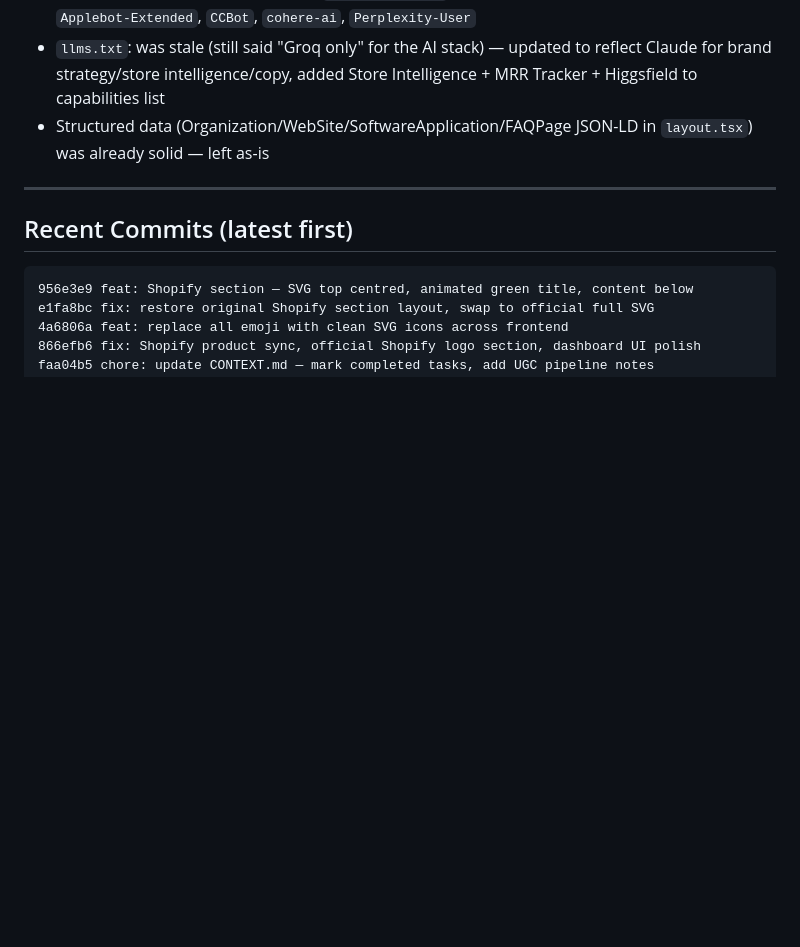
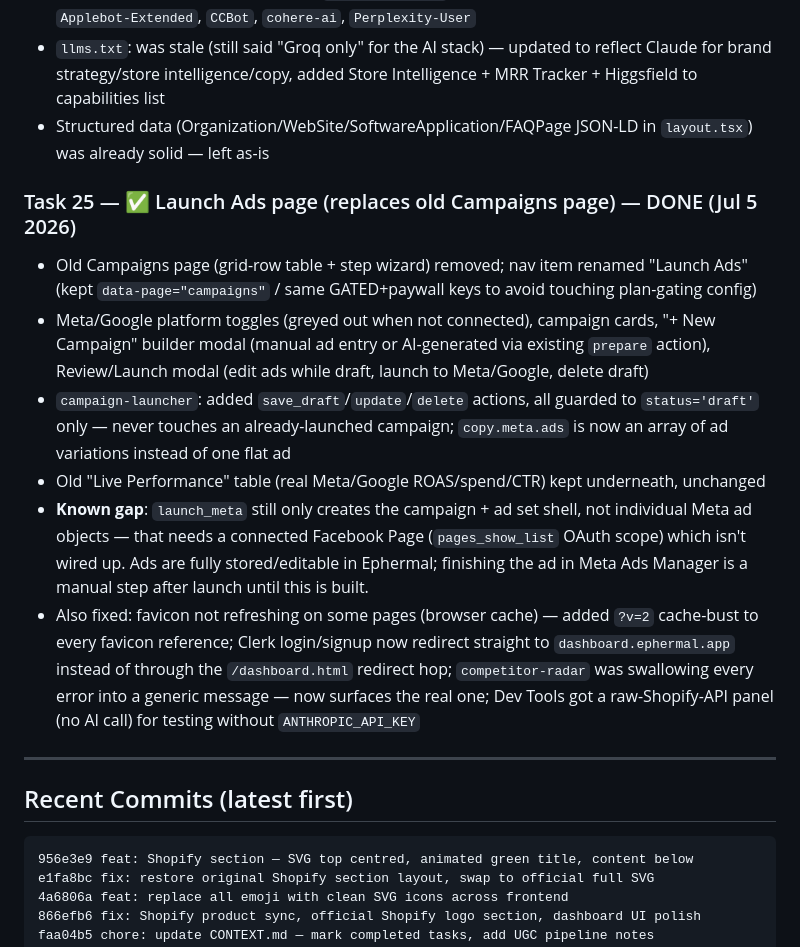
Before and after one commit to J2y04/ephermal, a Markdown page: CONTEXT.md, the part around the change. GitHub-like rendering; blank space fills up the shorter version.

Commit message:
docs: log Launch Ads page + this session's fixes in CONTEXT.md

```diff
--- a/CONTEXT.md
+++ b/CONTEXT.md
@@ -289,6 +289,27 @@ New sidebar tab combining Shopify revenue + Meta spend + Google Ads spend into o
 - Structured data (Organization/WebSite/SoftwareApplication/FAQPage JSON-LD in `layout.tsx`)
   was already solid — left as-is
 
+### Task 25 — ✅ Launch Ads page (replaces old Campaigns page) — DONE (Jul 5 2026)
+- Old Campaigns page (grid-row table + step wizard) removed; nav item renamed "Launch Ads"
+  (kept `data-page="campaigns"` / same GATED+paywall keys to avoid touching plan-gating config)
+- Meta/Google platform toggles (greyed out when not connected), campaign cards, "+ New
+  Campaign" builder modal (manual ad entry or AI-generated via existing `prepare` action),
+  Review/Launch modal (edit ads while draft, launch to Meta/Google, delete draft)
+- `campaign-launcher`: added `save_draft`/`update`/`delete` actions, all guarded to
+  `status='draft'` only — never touches an already-launched campaign; `copy.meta.ads` is now
+  an array of ad variations instead of one flat ad
+- Old "Live Performance" table (real Meta/Google ROAS/spend/CTR) kept underneath, unchanged
+- **Known gap**: `launch_meta` still only creates the campaign + ad set shell, not individual
+  Meta ad objects — that needs a connected Facebook Page (`pages_show_list` OAuth scope) which
+  isn't wired up. Ads are fully stored/editable in Ephermal; finishing the ad in Meta Ads
+  Manager is a manual step after launch until this is built.
+- Also fixed: favicon not refreshing on some pages (browser cache) — added `?v=2` cache-bust
+  to every favicon reference; Clerk login/signup now redirect straight to
+  `dashboard.ephermal.app` instead of through the `/dashboard.html` redirect hop;
+  `competitor-radar` was swallowing every error into a generic message — now surfaces the
+  real one; Dev Tools got a raw-Shopify-API panel (no AI call) for testing without
+  `ANTHROPIC_API_KEY`
+
 ---
 
 ## Recent Commits (latest first)
```
